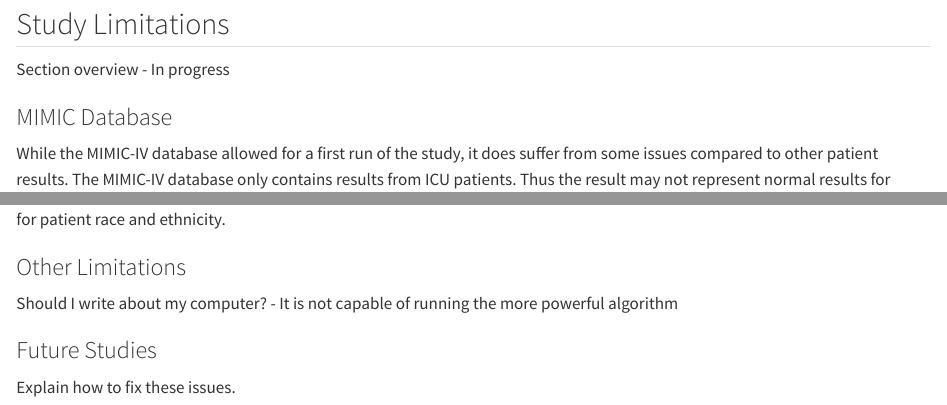
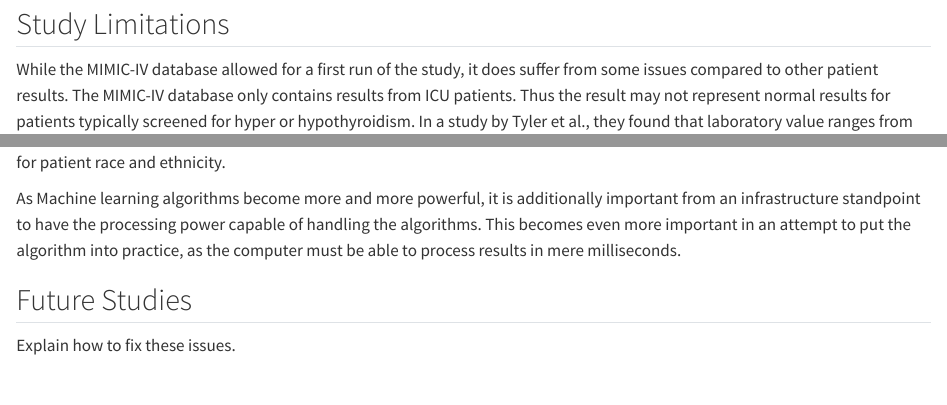
Before and after one commit to mmmmtoasty19/DHSC-Capstone, a Quarto document (chapter5.qmd): the page in a window 1100 px wide, from 910 px down, and a second part further down, joined at a grey line. Rendered offline with R 4.5, knitr and Pandoc in place of Quarto, with nearby package versions.

Commit message:
Update chapter5.qmd

```diff
--- a/chapter5.qmd
+++ b/chapter5.qmd
@@ -62,6 +61,3 @@ the patient.
-Section overview - In progress
-
-### MIMIC Database
 
 While the MIMIC-IV database allowed for a first run of the study, it
 does suffer from some issues compared to other patient results. The
@@ -95,11 +91,12 @@ adjustment, race explaining 6.5 percent of the variation in TSH levels
 included in developing a future algorithm. However, as it stands, the
 current data set has incomplete data for patient race and ethnicity.
 
-### Other Limitations
+As Machine learning algorithms become more and more powerful, it is
+additionally important from an infrastructure standpoint to have the
+processing power capable of handling the algorithms. This becomes even
+more important in an attempt to put the algorithm into practice, as the
+computer must be able to process results in mere milliseconds.
 
-Should I write about my computer? - It is not capable of running the
-more powerful algorithm
-
-### Future Studies
+## Future Studies
 
 Explain how to fix these issues.
```
Also changed, not shown: chapter5.qmd (5 more changed lines).
